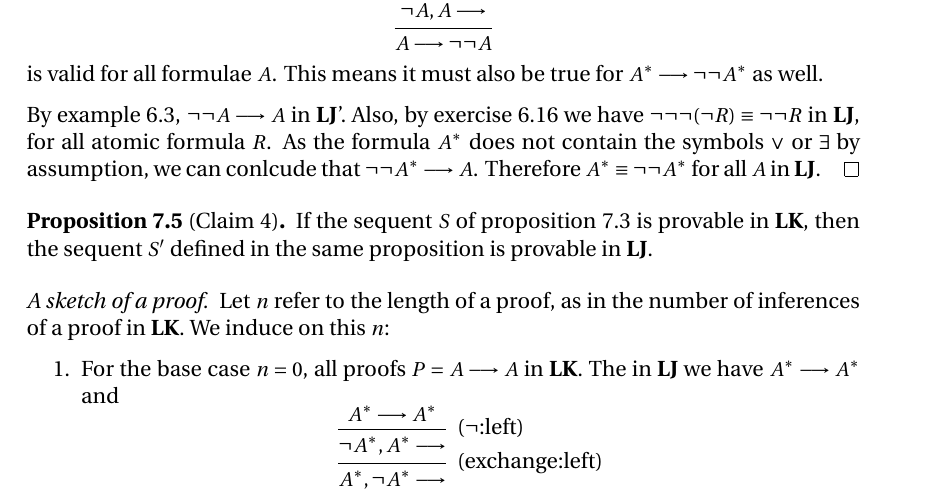
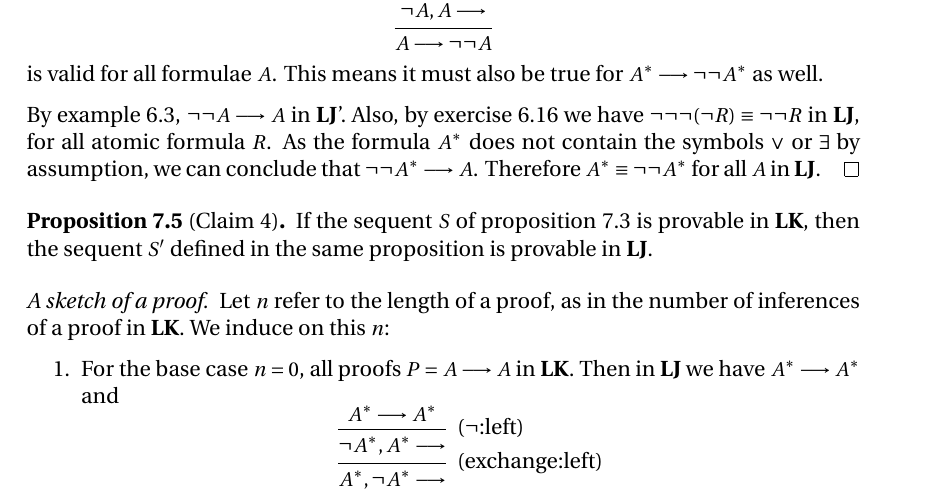
Before and after one commit to SeSodesa/tau-proof-theory-lecture-notes, a LaTeX document (main.tex): part of page 19 of 22, cut so that both start at the same text. Compiled offline with XeLaTeX.

Commit message:
Fixed two typos in claims of LK vs LJ

```diff
--- a/main.tex
+++ b/main.tex
@@ -1193,7 +1193,7 @@ With definition~\ref{def:starred formulae in LK} in place, we can proceed to mak
     Also, by exercise~\ref{exe:3.10.3} we have \(\lnot\lnot\lnot\arcs{\lnot R}\equiv\lnot\lnot R\) in \LJ{},
     for all atomic formula \(R\).
     As the formula \(A^\ast\) does not contain the symbols \(\lor\) or \(\exists\) by assumption,
-    we can conlcude that \(\lnot\lnot A^\ast\seq A\).
+    we can conclude that \(\lnot\lnot A^\ast\seq A\).
     Therefore \(A^\ast\equiv \lnot\lnot A^\ast\) for all \(A\) in \LJ{}.
 \end{proof}
 
@@ -1208,7 +1208,7 @@ With definition~\ref{def:starred formulae in LK} in place, we can proceed to mak
     \begin{enumerate}
         \item
             For the base case \(n=0\), all proofs \(P = A\seq A\) in \LK{}.
-            The in \LJ{} we have \(A^\ast\seq A^\ast\) and
+            Then in \LJ{} we have \(A^\ast\seq A^\ast\) and
             \begin{equation*}
                 \begin{prooftree}
                     \hypo{A^\ast\seq A^\ast}
```
